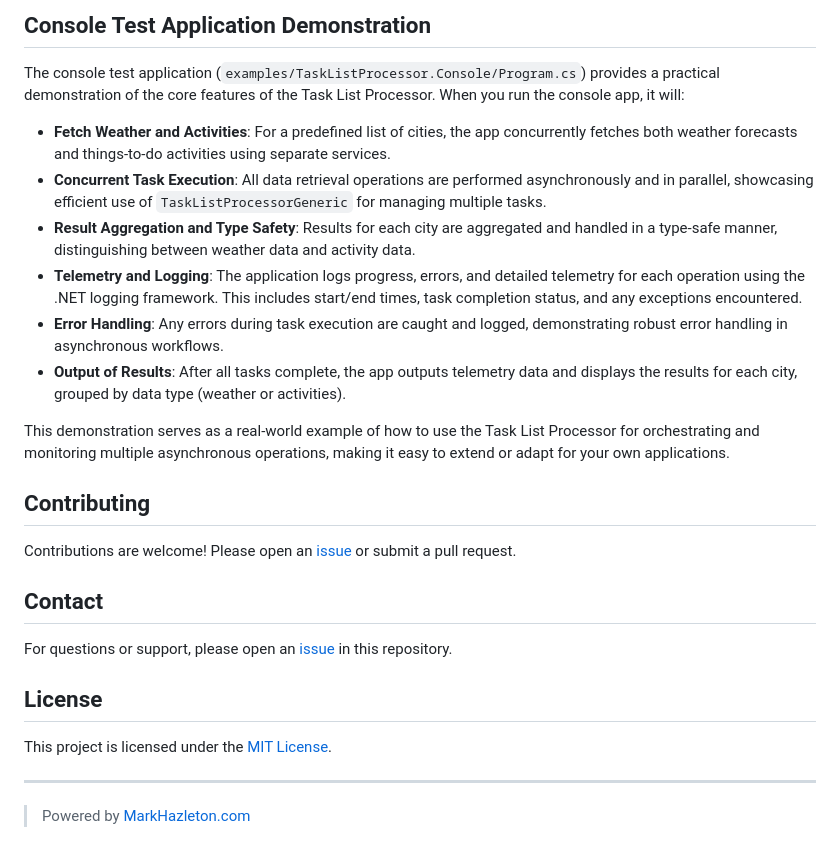
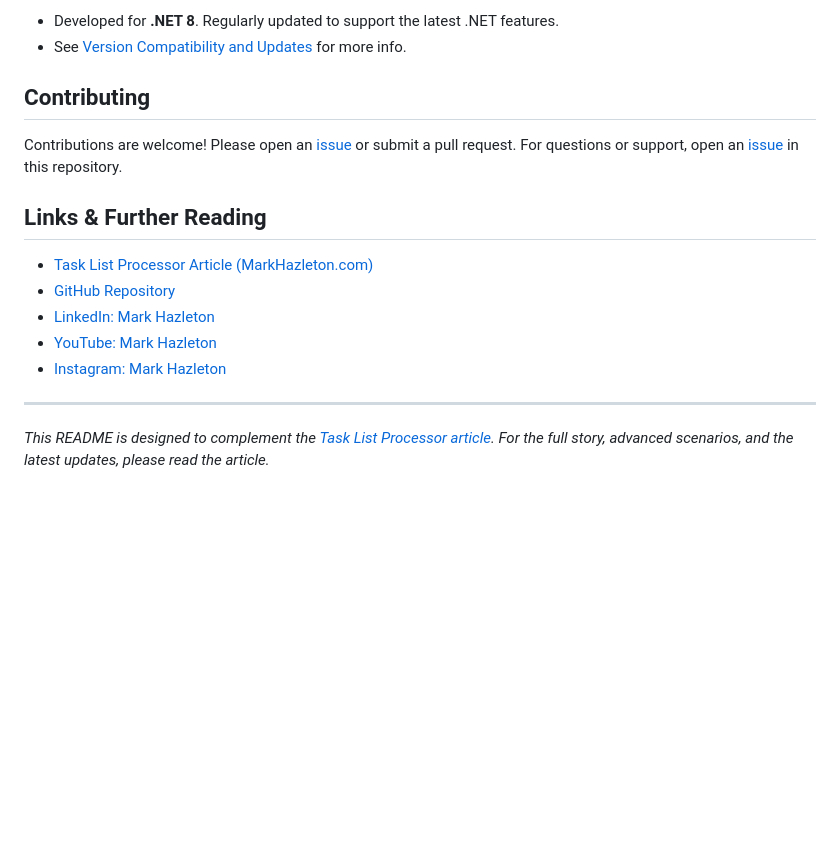
Before and after one commit to markhazleton/TaskListProcessor, a Markdown page: README.md, the part around one of its changes. GitHub-like rendering; blank space fills up the shorter version.

```diff
--- a/README.md
+++ b/README.md
@@ -138,29 +80,19 @@ By following these instructions, you should have the Task List Processor up and
 
-## Console Test Application Demonstration
-
-The console test application (`examples/TaskListProcessor.Console/Program.cs`) provides a practical demonstration of the core features of the Task List Processor. When you run the console app, it will:
-
-- **Fetch Weather and Activities**: For a predefined list of cities, the app concurrently fetches both weather forecasts and things-to-do activities using separate services.
-- **Concurrent Task Execution**: All data retrieval operations are performed asynchronously and in parallel, showcasing efficient use of `TaskListProcessorGeneric` for managing multiple tasks.
-- **Result Aggregation and Type Safety**: Results for each city are aggregated and handled in a type-safe manner, distinguishing between weather data and activity data.
-- **Telemetry and Logging**: The application logs progress, errors, and detailed telemetry for each operation using the .NET logging framework. This includes start/end times, task completion status, and any exceptions encountered.
-- **Error Handling**: Any errors during task execution are caught and logged, demonstrating robust error handling in asynchronous workflows.
-- **Output of Results**: After all tasks complete, the app outputs telemetry data and displays the results for each city, grouped by data type (weather or activities).
-
-This demonstration serves as a real-world example of how to use the Task List Processor for orchestrating and monitoring multiple asynchronous operations, making it easy to extend or adapt for your own applications.
+- Developed for **.NET 8**. Regularly updated to support the latest .NET features.
+- See [Version Compatibility and Updates](https://markhazleton.com/task-list-processor.html#version-compatibility-and-updates) for more info.
 
 ## Contributing
 
-Contributions are welcome! Please open an [issue](../../issues) or submit a pull request.
+Contributions are welcome! Please open an [issue](../../issues) or submit a pull request. For questions or support, open an [issue](../../issues) in this repository.
 
-## Contact
+## Links & Further Reading
 
-For questions or support, please open an [issue](../../issues) in this repository.
-
-## License
-
-This project is licensed under the [MIT License](LICENSE).
+- [Task List Processor Article (MarkHazleton.com)](https://markhazleton.com/task-list-processor.html)
+- [GitHub Repository](https://github.com/markhazleton/TaskListProcessor)
+- [LinkedIn: Mark Hazleton](https://www.linkedin.com/in/markhazleton)
+- [YouTube: Mark Hazleton](https://www.youtube.com/@MarkHazleton)
+- [Instagram: Mark Hazleton](https://www.instagram.com/markhazleton/)
 
 ---
 
-> Powered by [MarkHazleton.com](https://MarkHazleton.com)
+*This README is designed to complement the [Task List Processor article](https://markhazleton.com/task-list-processor.html). For the full story, advanced scenarios, and the latest updates, please read the article.*
```
Also changed, not shown: other parts of README.md (+48 -106 lines).
